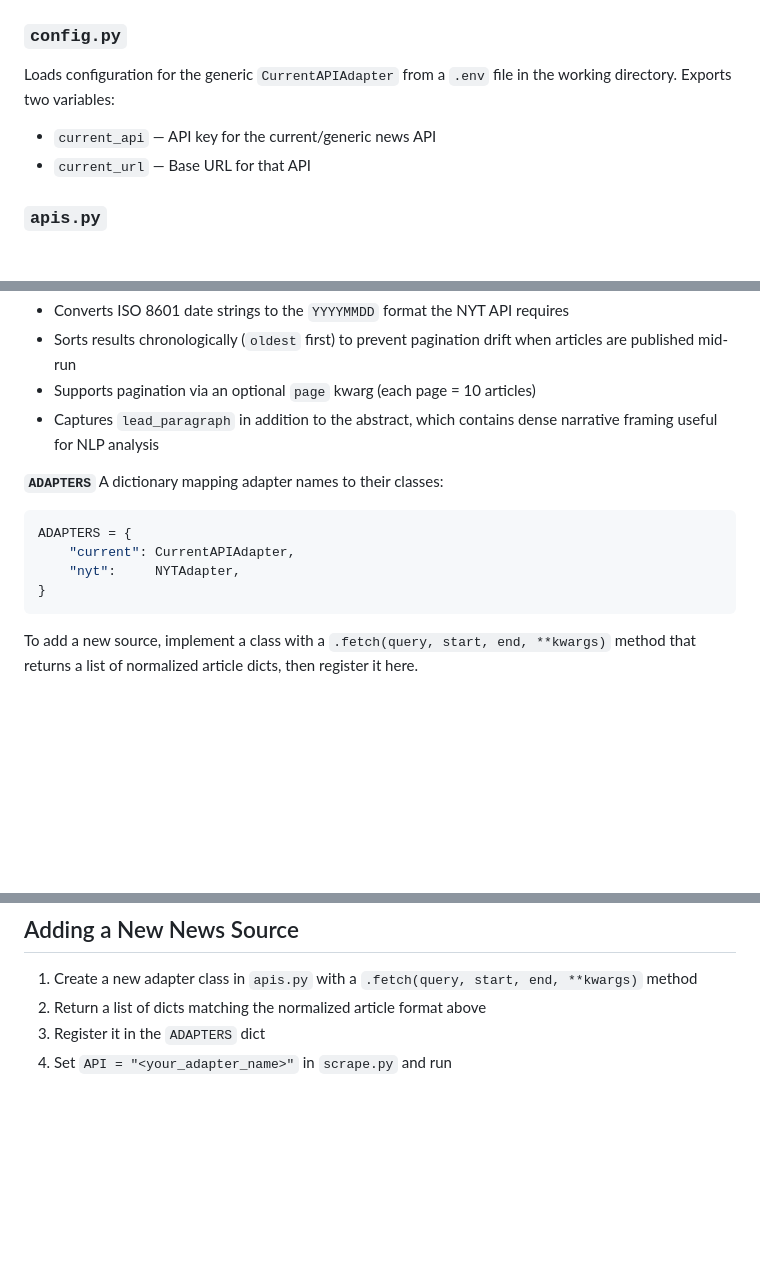
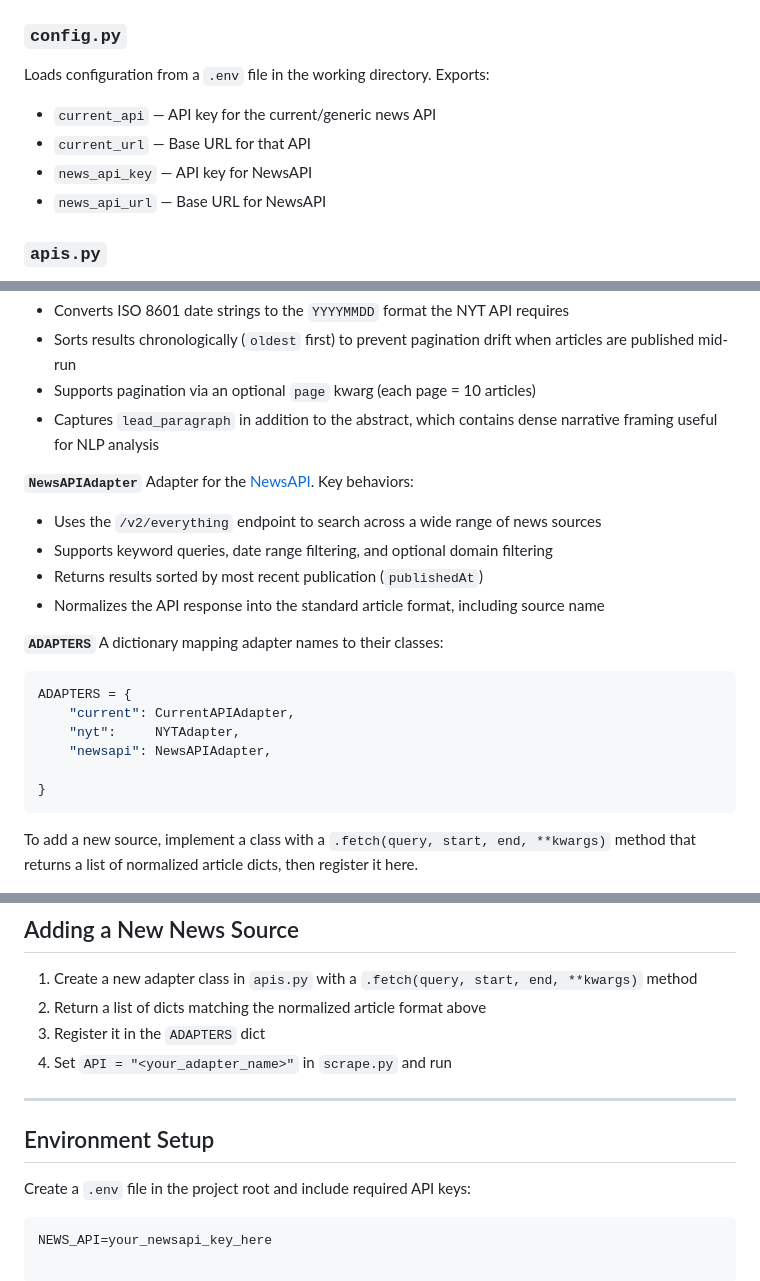
Before and after one commit to StanfordCS194/spr26-Team-9, a Markdown page: webscraper/README.md, 3 parts joined by grey strips. Rendered like a GitHub page; blank space fills up the shorter version.

Commit message:
Update webscraper README with NewsAPI adapter

````diff
--- a/webscraper/README.md
+++ b/webscraper/README.md
@@ -10,9 +10,12 @@ Data ingestion pipeline for the LLM & Media Bias Tracker. Fetches news articles
 Stores API credentials. Currently holds `NYT_API_KEY` for the New York Times Developer API. This file is listed in `.gitignore` and is never committed to source control.
 
 ### `config.py`
-Loads configuration for the generic `CurrentAPIAdapter` from a `.env` file in the working directory. Exports two variables:
+Loads configuration from a `.env` file in the working directory.
+Exports:
 - `current_api` — API key for the current/generic news API
 - `current_url` — Base URL for that API
+- `news_api_key` — API key for NewsAPI
+- `news_api_url` — Base URL for NewsAPI
 
 ### `apis.py`
 Contains all adapter classes and shared utilities. The adapter pattern means adding a new news source is just adding a new class — `scrape.py` does not need to change.
@@ -30,12 +33,21 @@ Adapter for the [New York Times Article Search API](https://developer.nytimes.co
 - Supports pagination via an optional `page` kwarg (each page = 10 articles)
 - Captures `lead_paragraph` in addition to the abstract, which contains dense narrative framing useful for NLP analysis
 
+**`NewsAPIAdapter`**
+Adapter for the [NewsAPI](https://newsapi.org/). Key behaviors:
+- Uses the `/v2/everything` endpoint to search across a wide range of news sources
+- Supports keyword queries, date range filtering, and optional domain filtering
+- Returns results sorted by most recent publication (`publishedAt`)
+- Normalizes the API response into the standard article format, including source name
+
 **`ADAPTERS`**
 A dictionary mapping adapter names to their classes:
 ```python
 ADAPTERS = {
     "current": CurrentAPIAdapter,
     "nyt":     NYTAdapter,
+    "newsapi": NewsAPIAdapter,
+
 }
 ```
 To add a new source, implement a class with a `.fetch(query, start, end, **kwargs)` method that returns a list of normalized article dicts, then register it here.
@@ -93,3 +105,12 @@ Results are saved to `<repo_root>/data/{API}_articles.json` as a JSON array. The
 2. Return a list of dicts matching the normalized article format above
 3. Register it in the `ADAPTERS` dict
 4. Set `API = "<your_adapter_name>"` in `scrape.py` and run
+
+---
+
+## Environment Setup
+
+Create a `.env` file in the project root and include required API keys:
+
+```env
+NEWS_API=your_newsapi_key_here
````
